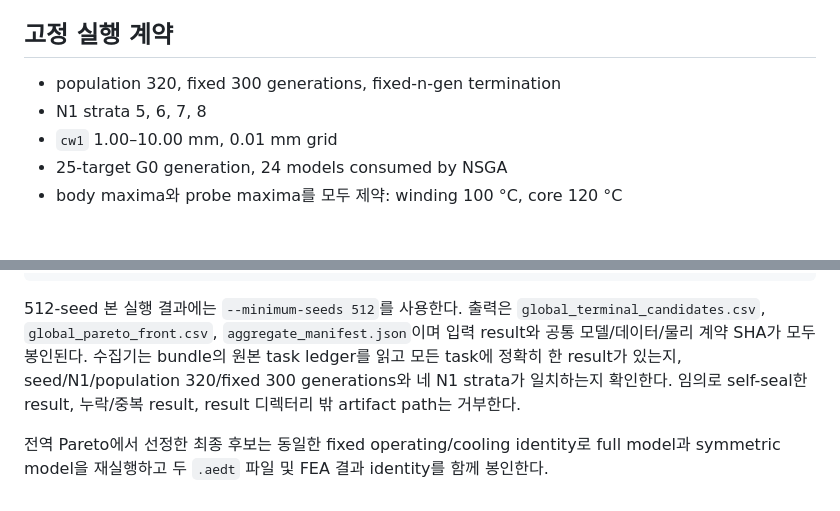
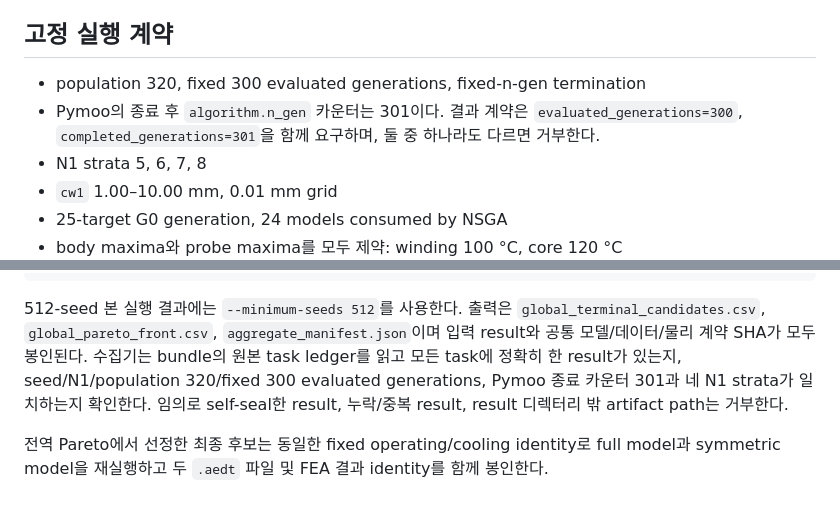
Before and after one commit to Schwalbe262/MFT_1MW_2026, a Markdown page: docs/MFT_GOAL_20260726_RUNBOOK.md, 2 parts joined by grey strips. Rendered like a GitHub page; blank space fills up the shorter version.

Commit message:
docs(goal): record Pymoo terminal counter semantics

```diff
--- a/docs/MFT_GOAL_20260726_RUNBOOK.md
+++ b/docs/MFT_GOAL_20260726_RUNBOOK.md
@@ -7,7 +7,10 @@ payload를 읽어 제출만 담당한다.
 
 ## 고정 실행 계약
 
-- population 320, fixed 300 generations, fixed-n-gen termination
+- population 320, fixed 300 evaluated generations, fixed-n-gen termination
+- Pymoo의 종료 후 `algorithm.n_gen` 카운터는 301이다. 결과 계약은
+  `evaluated_generations=300`, `completed_generations=301`을 함께 요구하며,
+  둘 중 하나라도 다르면 거부한다.
 - N1 strata 5, 6, 7, 8
 - `cw1` 1.00–10.00 mm, 0.01 mm grid
 - 25-target G0 generation, 24 models consumed by NSGA
@@ -146,9 +149,10 @@ python tools/mft_goal_20260726_launch.py aggregate `
 `global_terminal_candidates.csv`, `global_pareto_front.csv`,
 `aggregate_manifest.json`이며 입력 result와 공통 모델/데이터/물리 계약 SHA가
 모두 봉인된다. 수집기는 bundle의 원본 task ledger를 읽고 모든 task에 정확히
-한 result가 있는지, seed/N1/population 320/fixed 300 generations와 네 N1
-strata가 일치하는지 확인한다. 임의로 self-seal한 result, 누락/중복 result,
-result 디렉터리 밖 artifact path는 거부한다.
+한 result가 있는지, seed/N1/population 320/fixed 300 evaluated generations,
+Pymoo 종료 카운터 301과 네 N1 strata가 일치하는지 확인한다. 임의로
+self-seal한 result, 누락/중복 result, result 디렉터리 밖 artifact path는
+거부한다.
 
 전역 Pareto에서 선정한 최종 후보는 동일한 fixed operating/cooling identity로
 full model과 symmetric model을 재실행하고 두 `.aedt` 파일 및 FEA 결과 identity를
```
